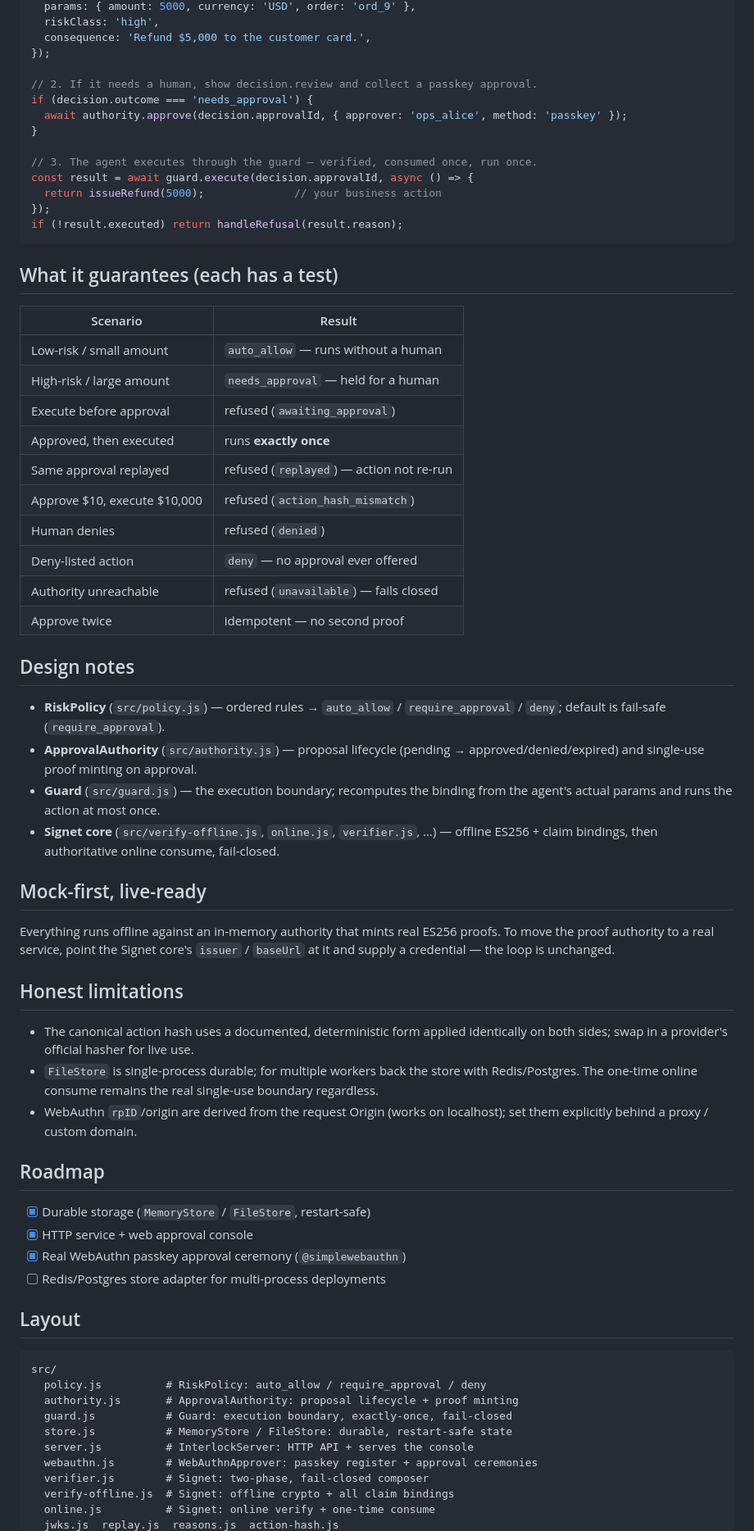
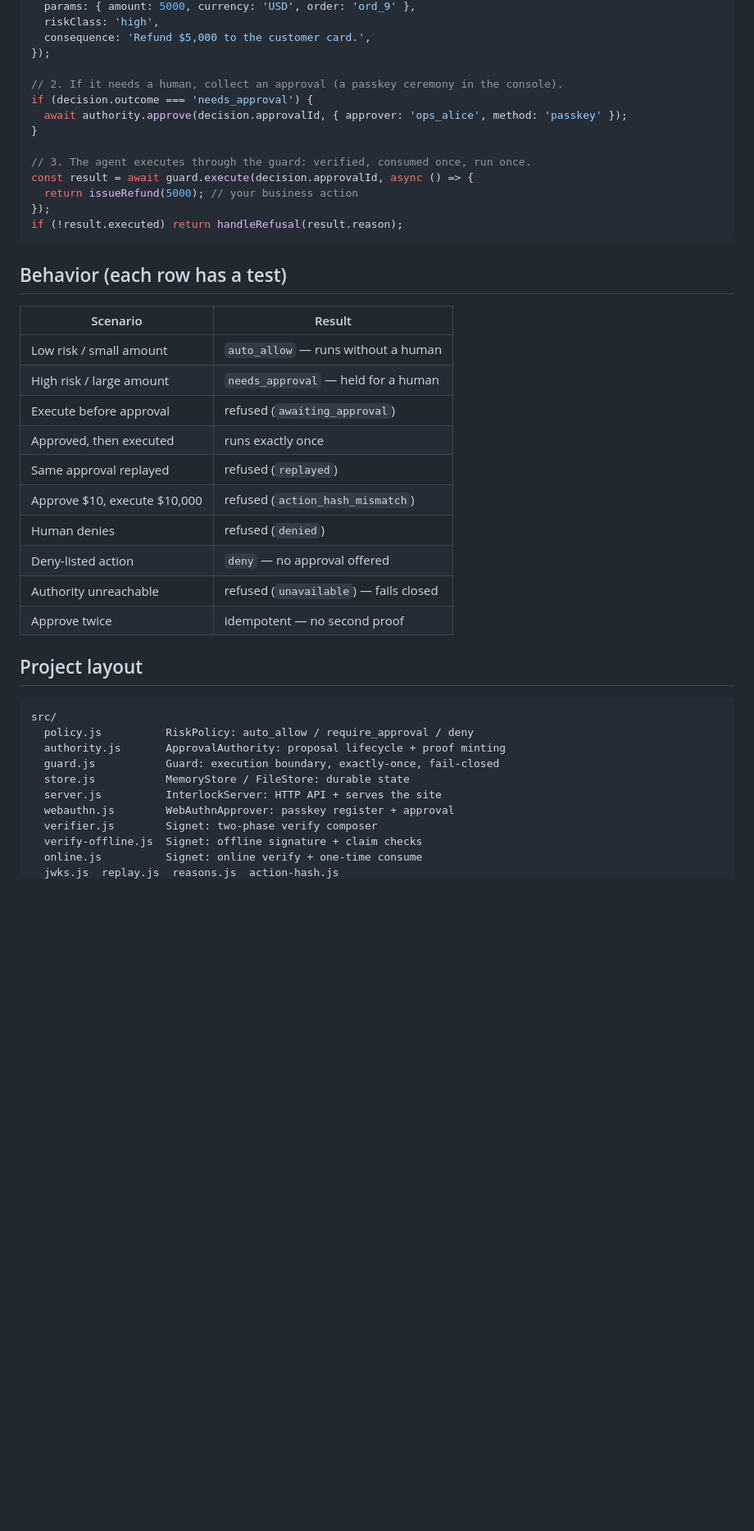
Before and after one commit to Meraj-08/interlock, a Markdown page: README.md, the part around one of its changes. Shown at 82% size. Rendered like a GitHub page; blank space fills up the shorter version.

````diff
--- a/README.md
+++ b/README.md
@@ -104,78 +104,44 @@ const decision = await guard.propose({
   consequence: 'Refund $5,000 to the customer card.',
 });
 
-// 2. If it needs a human, show decision.review and collect a passkey approval.
+// 2. If it needs a human, collect an approval (a passkey ceremony in the console).
 if (decision.outcome === 'needs_approval') {
   await authority.approve(decision.approvalId, { approver: 'ops_alice', method: 'passkey' });
 }
 
-// 3. The agent executes through the guard — verified, consumed once, run once.
+// 3. The agent executes through the guard: verified, consumed once, run once.
 const result = await guard.execute(decision.approvalId, async () => {
-  return issueRefund(5000);              // your business action
+  return issueRefund(5000); // your business action
 });
 if (!result.executed) return handleRefusal(result.reason);
 ```
 
-## What it guarantees (each has a test)
+## Behavior (each row has a test)
 
 | Scenario | Result |
 |---|---|
-| Low-risk / small amount | `auto_allow` — runs without a human |
-| High-risk / large amount | `needs_approval` — held for a human |
+| Low risk / small amount | `auto_allow` — runs without a human |
+| High risk / large amount | `needs_approval` — held for a human |
 | Execute before approval | refused (`awaiting_approval`) |
-| Approved, then executed | runs **exactly once** |
-| Same approval replayed | refused (`replayed`) — action not re-run |
+| Approved, then executed | runs exactly once |
+| Same approval replayed | refused (`replayed`) |
 | Approve $10, execute $10,000 | refused (`action_hash_mismatch`) |
 | Human denies | refused (`denied`) |
-| Deny-listed action | `deny` — no approval ever offered |
+| Deny-listed action | `deny` — no approval offered |
 | Authority unreachable | refused (`unavailable`) — fails closed |
 | Approve twice | idempotent — no second proof |
 
-## Design notes
-
-- **RiskPolicy** (`src/policy.js`) — ordered rules → `auto_allow` /
-  `require_approval` / `deny`; default is fail-safe (`require_approval`).
-- **ApprovalAuthority** (`src/authority.js`) — proposal lifecycle
-  (pending → approved/denied/expired) and single-use proof minting on approval.
-- **Guard** (`src/guard.js`) — the execution boundary; recomputes the binding
-  from the agent's actual params and runs the action at most once.
-- **Signet core** (`src/verify-offline.js`, `online.js`, `verifier.js`, …) —
-  offline ES256 + claim bindings, then authoritative online consume, fail-closed.
-
-## Mock-first, live-ready
-
-Everything runs offline against an in-memory authority that mints real ES256
-proofs. To move the proof authority to a real service, point the Signet core's
-`issuer` / `baseUrl` at it and supply a credential — the loop is unchanged.
-
-## Honest limitations
-
-- The canonical action hash uses a documented, deterministic form applied
-  identically on both sides; swap in a provider's official hasher for live use.
-- `FileStore` is single-process durable; for multiple workers back the store
-  with Redis/Postgres. The one-time online consume remains the real single-use
-  boundary regardless.
-- WebAuthn `rpID`/origin are derived from the request Origin (works on
-  localhost); set them explicitly behind a proxy / custom domain.
-
-## Roadmap
-
-- [x] Durable storage (`MemoryStore` / `FileStore`, restart-safe)
-- [x] HTTP service + web approval console
-- [x] Real WebAuthn passkey approval ceremony (`@simplewebauthn`)
-- [ ] Redis/Postgres store adapter for multi-process deployments
-
-## Layout
+## Project layout
 
 ```
 src/
-  policy.js          # RiskPolicy: auto_allow / require_approval / deny
-  authority.js       # ApprovalAuthority: proposal lifecycle + proof minting
-  guard.js           # Guard: execution boundary, exactly-once, fail-closed
-  store.js           # MemoryStore / FileStore: durable, restart-safe state
-  server.js          # InterlockServer: HTTP API + serves the console
-  webauthn.js        # WebAuthnApprover: passkey register + approval ceremonies
-  verifier.js        # Signet: two-phase, fail-closed composer
-  verify-offline.js  # Signet: offline crypto + all claim bindings
-  online.js          # Signet: online verify + one-time consume
+  policy.js          RiskPolicy: auto_allow / require_approval / deny
+  authority.js       ApprovalAuthority: proposal lifecycle + proof minting
+  guard.js           Guard: execution boundary, exactly-once, fail-closed
+  store.js           MemoryStore / FileStore: durable state
+  server.js          InterlockServer: HTTP API + serves the site
+  webauthn.js        WebAuthnApprover: passkey register + approval
+  verifier.js        Signet: two-phase verify composer
+  verify-offline.js  Signet: offline signature + claim checks
+  online.js          Signet: online verify + one-time consume
   jwks.js  replay.js  reasons.js  action-hash.js
````
Also changed, not shown: other parts of README.md (+86 -69 lines).
